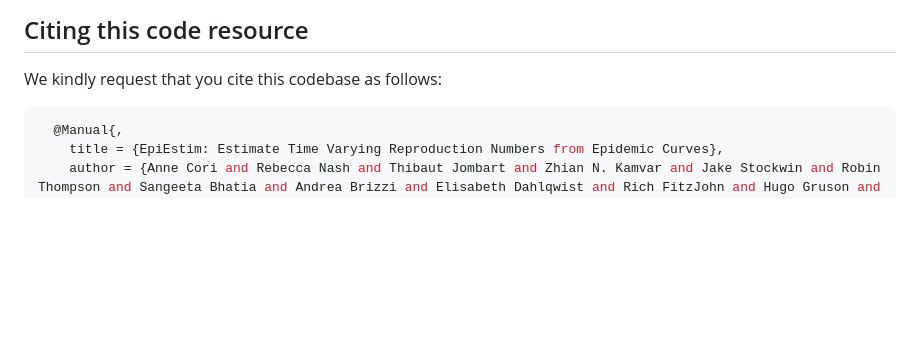
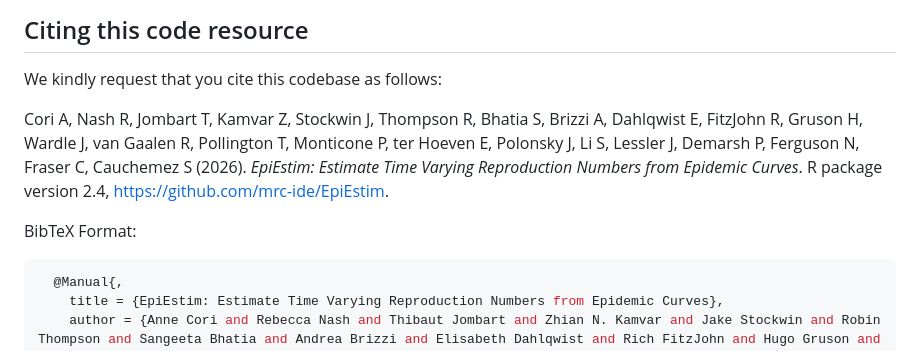
Before and after one commit to mrc-ide/EpiEstim, a Markdown page: README.md, the part around the change. GitHub-like rendering; blank space fills up the shorter version.

Commit message:
Apply suggestion from @steffilazerte

````diff
--- a/README.md
+++ b/README.md
@@ -84,6 +84,15 @@ You can download a formatted bibtex file containing all our papers [here](inst/e
 
 We kindly request that you cite this codebase as follows:
 
+Cori A, Nash R, Jombart T, Kamvar Z, Stockwin J, Thompson R, Bhatia S, Brizzi
+  A, Dahlqwist E, FitzJohn R, Gruson H, Wardle J, van Gaalen R, Pollington T,
+  Monticone P, ter Hoeven E, Polonsky J, Li S, Lessler J, Demarsh P, Ferguson N,
+  Fraser C, Cauchemez S (2026). _EpiEstim: Estimate Time Varying Reproduction
+  Numbers from Epidemic Curves_. R package version 2.4,
+  <https://github.com/mrc-ide/EpiEstim>.
+
+  BibTeX Format:
+
 ```console
   @Manual{,
     title = {EpiEstim: Estimate Time Varying Reproduction Numbers from Epidemic Curves},
````
